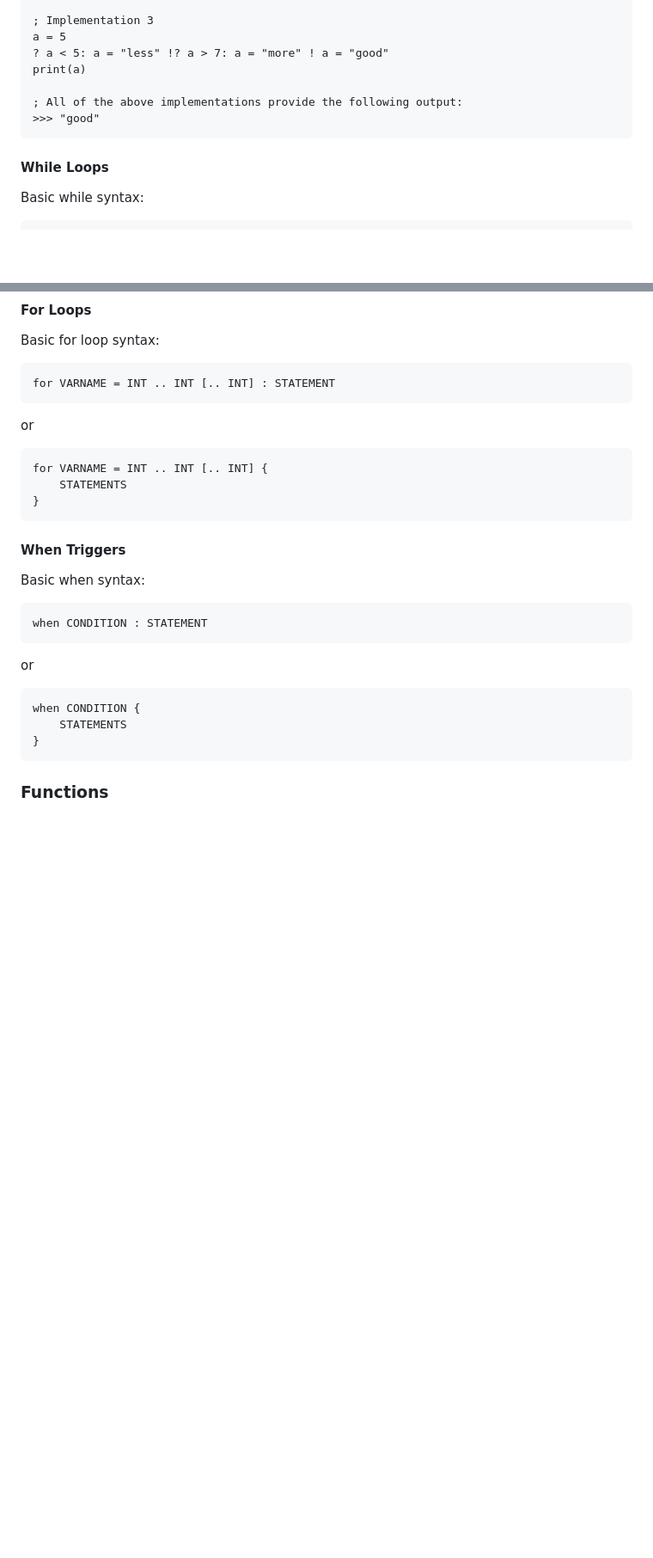
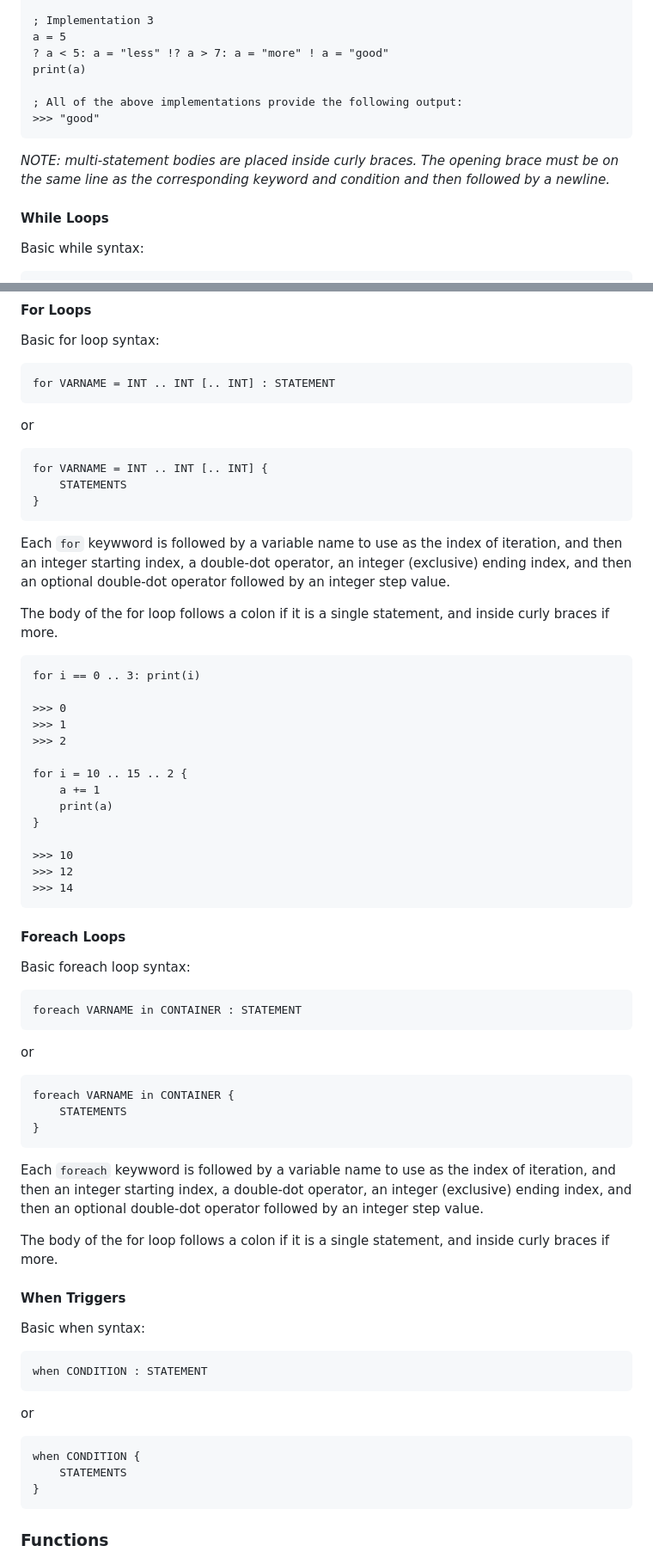
Before and after one commit to shepherdp/SAFyR_dev, a Markdown page: README.md, 2 parts joined by grey strips. Shown at 86% size. Drawn GitHub-style; blank space fills up the shorter version.

```diff
--- a/README.md
+++ b/README.md
@@ -159,6 +159,8 @@ SAFyR supports traditional keywords for branching: `if`, `elif`, and `else`.  Ho
     ; All of the above implementations provide the following output:
     >>> "good"
 
+*NOTE: multi-statement bodies are placed inside curly braces.  The opening brace must be on the same line as the corresponding keyword and condition and then followed by a newline.*
+
 #### While Loops
 
 Basic while syntax:
@@ -201,6 +203,41 @@ or
     for VARNAME = INT .. INT [.. INT] {
         STATEMENTS
     }
+
+Each `for` keywword is followed by a variable name to use as the index of iteration, and then an integer starting index, a double-dot operator, an integer (exclusive) ending index, and then an optional double-dot operator followed by an integer step value.
+
+The body of the for loop follows a colon if it is a single statement, and inside curly braces if more.
+
+    for i == 0 .. 3: print(i)
+
+    >>> 0
+    >>> 1
+    >>> 2
+
+    for i = 10 .. 15 .. 2 {
+        a += 1
+        print(a)
+    }
+
+    >>> 10
+    >>> 12
+    >>> 14
+
+#### Foreach Loops
+
+Basic foreach loop syntax:
+
+    foreach VARNAME in CONTAINER : STATEMENT
+
+or
+
+    foreach VARNAME in CONTAINER {
+        STATEMENTS
+    }
+
+Each `foreach` keywword is followed by a variable name to use as the index of iteration, and then an integer starting index, a double-dot operator, an integer (exclusive) ending index, and then an optional double-dot operator followed by an integer step value.
+
+The body of the for loop follows a colon if it is a single statement, and inside curly braces if more.
 
 #### When Triggers
 
```
